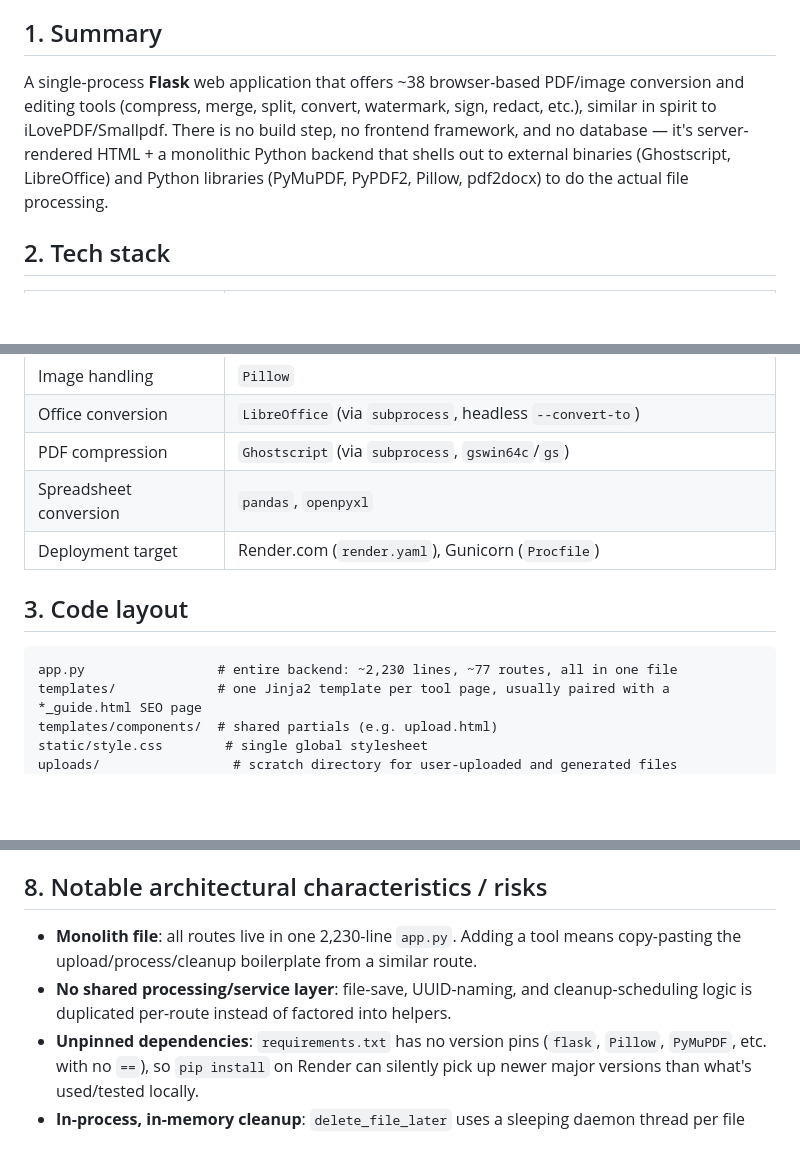
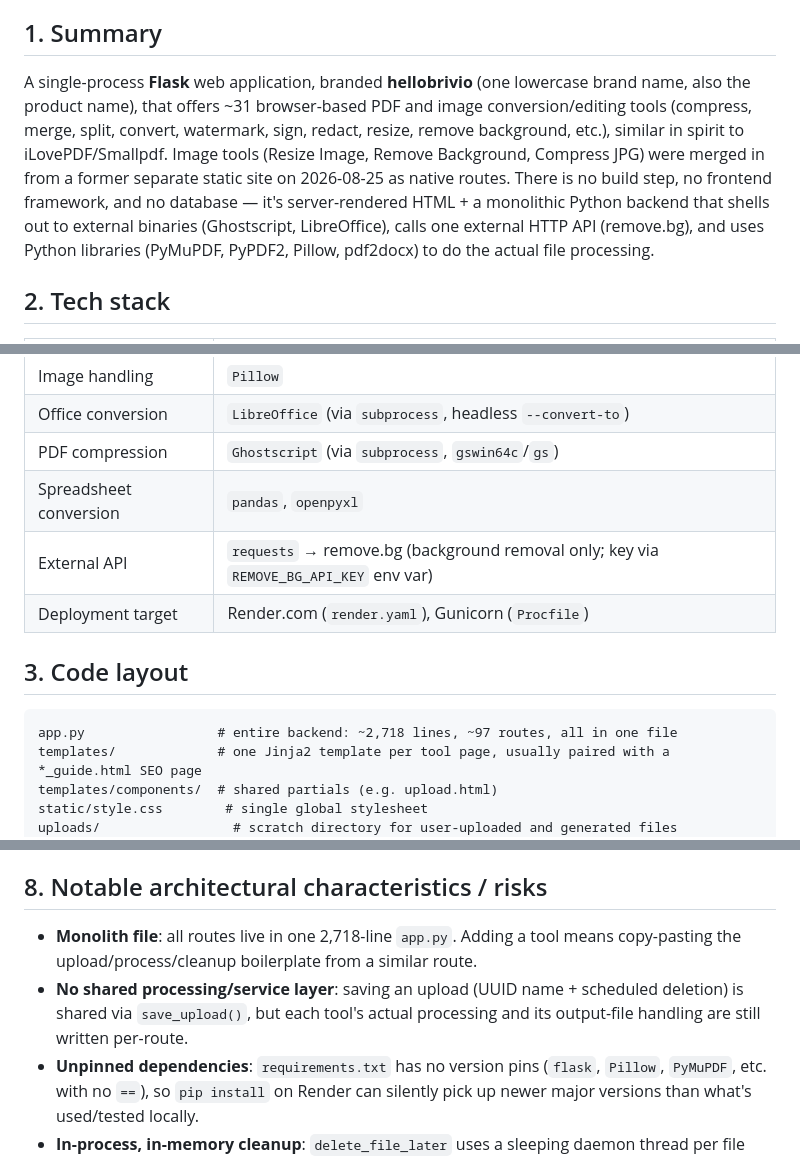
Before and after one commit to dani2188/QuickPDFTool, a Markdown page: ARCHITECTURE.md, 3 parts joined by grey strips. Drawn GitHub-style; blank space fills up the shorter version.

````diff
--- a/ARCHITECTURE.md
+++ b/ARCHITECTURE.md
@@ -4,7 +4,7 @@ This document describes the current architecture of the PDF/Image tools web app
 
 ## 1. Summary
 
-A single-process **Flask** web application that offers ~38 browser-based PDF/image conversion and editing tools (compress, merge, split, convert, watermark, sign, redact, etc.), similar in spirit to iLovePDF/Smallpdf. There is no build step, no frontend framework, and no database — it's server-rendered HTML + a monolithic Python backend that shells out to external binaries (Ghostscript, LibreOffice) and Python libraries (PyMuPDF, PyPDF2, Pillow, pdf2docx) to do the actual file processing.
+A single-process **Flask** web application, branded **hellobrivio** (one lowercase brand name, also the product name), that offers ~31 browser-based PDF and image conversion/editing tools (compress, merge, split, convert, watermark, sign, redact, resize, remove background, etc.), similar in spirit to iLovePDF/Smallpdf. Image tools (Resize Image, Remove Background, Compress JPG) were merged in from a former separate static site on 2026-08-25 as native routes. There is no build step, no frontend framework, and no database — it's server-rendered HTML + a monolithic Python backend that shells out to external binaries (Ghostscript, LibreOffice), calls one external HTTP API (remove.bg), and uses Python libraries (PyMuPDF, PyPDF2, Pillow, pdf2docx) to do the actual file processing.
 
 ## 2. Tech stack
 
@@ -18,12 +18,13 @@ A single-process **Flask** web application that offers ~38 browser-based PDF/ima
 | Office conversion | `LibreOffice` (via `subprocess`, headless `--convert-to`) |
 | PDF compression | `Ghostscript` (via `subprocess`, `gswin64c`/`gs`) |
 | Spreadsheet conversion | `pandas`, `openpyxl` |
+| External API | `requests` → remove.bg (background removal only; key via `REMOVE_BG_API_KEY` env var) |
 | Deployment target | Render.com (`render.yaml`), Gunicorn (`Procfile`) |
 
 ## 3. Code layout
 
 ```
-app.py                 # entire backend: ~2,230 lines, ~77 routes, all in one file
+app.py                 # entire backend: ~2,718 lines, ~97 routes, all in one file
 templates/             # one Jinja2 template per tool page, usually paired with a *_guide.html SEO page
 templates/components/  # shared partials (e.g. upload.html)
 static/style.css        # single global stylesheet
@@ -92,8 +97,8 @@ The one official address is **`https://hellobrivio.com`**. Render also serves th
 
 ## 8. Notable architectural characteristics / risks
 
-- **Monolith file**: all routes live in one 2,230-line `app.py`. Adding a tool means copy-pasting the upload/process/cleanup boilerplate from a similar route.
-- **No shared processing/service layer**: file-save, UUID-naming, and cleanup-scheduling logic is duplicated per-route instead of factored into helpers.
+- **Monolith file**: all routes live in one 2,718-line `app.py`. Adding a tool means copy-pasting the upload/process/cleanup boilerplate from a similar route.
+- **No shared processing/service layer**: saving an upload (UUID name + scheduled deletion) is shared via `save_upload()`, but each tool's actual processing and its output-file handling are still written per-route.
 - **Unpinned dependencies**: `requirements.txt` has no version pins (`flask`, `Pillow`, `PyMuPDF`, etc. with no `==`), so `pip install` on Render can silently pick up newer major versions than what's used/tested locally.
 - **In-process, in-memory cleanup**: `delete_file_later` uses a sleeping daemon thread per file rather than a scheduled task/cron — cleanup is lost on process restart, and with `--workers 1` this is fine, but it wouldn't scale to multiple Gunicorn workers (each worker has its own thread pool and no shared knowledge of what's pending deletion).
 - **Public uploads route**: `/uploads/<filename>` serves anything in `uploads/` directly by filename. Filenames are UUID-prefixed (not guessable), but there's no auth or expiry check at serve time — if the delete-timer hasn't fired yet, the file is downloadable by anyone with the URL.
````
Also changed, not shown: other parts of ARCHITECTURE.md (+15 -20 lines), CLAUDE.md (+5 -3 lines).
